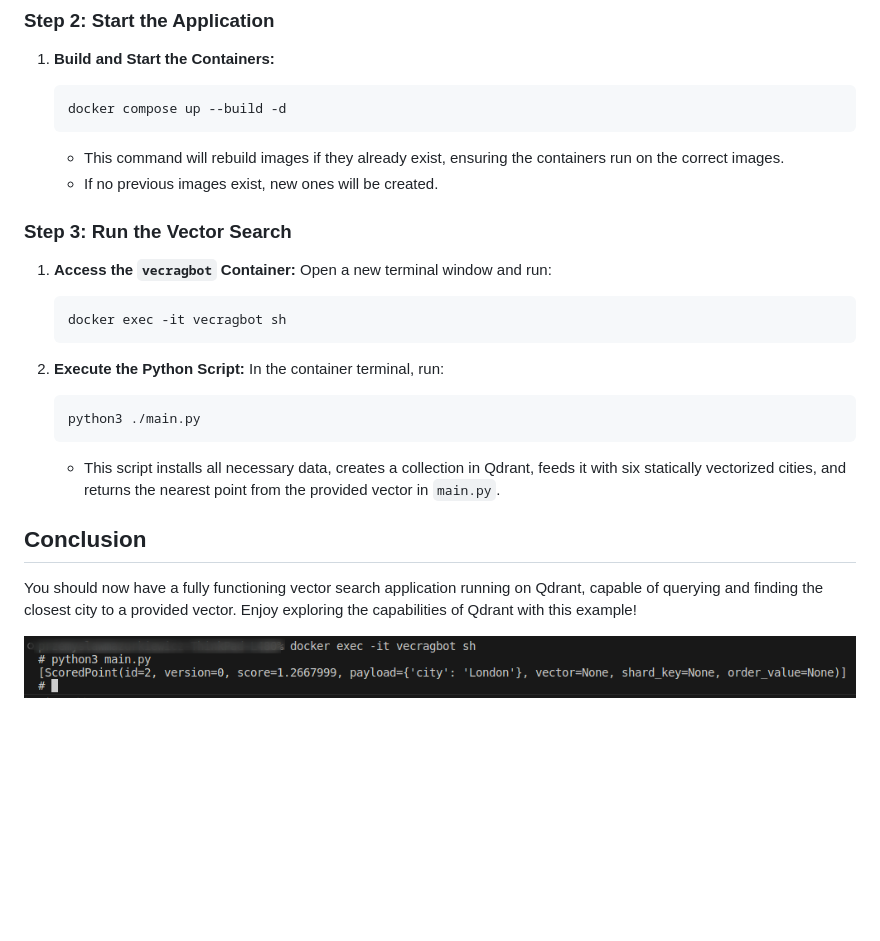
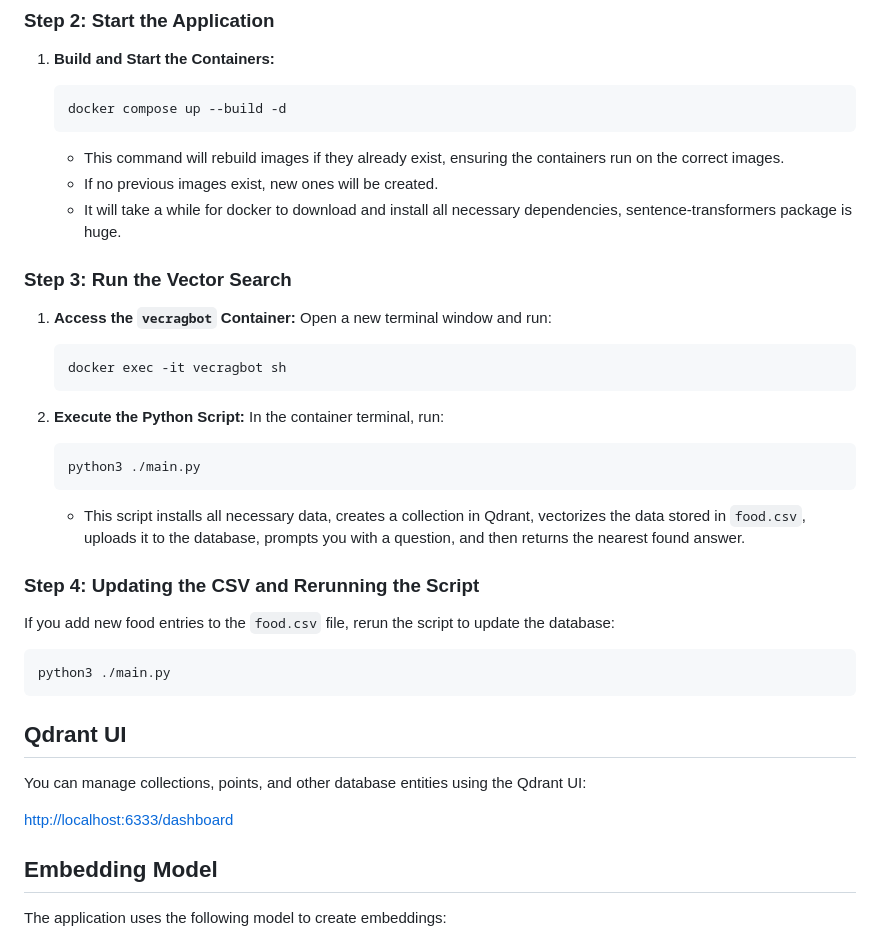
Before and after one commit to PrzeMazur95/VecRagBot, a Markdown page: README.MD, the part around the change printed below. GitHub-like rendering; pictures changed too: doc/app_visualisation.png (deleted); blank space fills up the shorter version.

````diff
--- a/README.MD
+++ b/README.MD
@@ -44,6 +53,7 @@ If you've previously set up the project and want to start fresh, you'll need to
 
    - This command will rebuild images if they already exist, ensuring the containers run on the correct images.
    - If no previous images exist, new ones will be created.
+   - It will take a while for docker to download and install all necessary dependencies, sentence-transformers package is huge.
 
 ### Step 3: Run the Vector Search
 
@@ -59,10 +69,23 @@ If you've previously set up the project and want to start fresh, you'll need to
    python3 ./main.py
    ```
 
-   - This script installs all necessary data, creates a collection in Qdrant, feeds it with six statically vectorized cities, and returns the nearest point from the provided vector in `main.py`.
+   - This script installs all necessary data, creates a collection in Qdrant, vectorizes the data stored in `food.csv`, uploads it to the database, prompts you with a question, and then returns the nearest found answer.
 
-## Conclusion
+### Step 4: Updating the CSV and Rerunning the Script
 
-You should now have a fully functioning vector search application running on Qdrant, capable of querying and finding the closest city to a provided vector. Enjoy exploring the capabilities of Qdrant with this example!
+If you add new food entries to the `food.csv` file, rerun the script to update the database:
 
-![app_visualisation](./doc/app_visualisation.png)
+```sh
+python3 ./main.py
+```
+
+## Qdrant UI
+
+You can manage collections, points, and other database entities using the Qdrant UI:
+
+[http://localhost:6333/dashboard](http://localhost:6333/dashboard)
+
+## Embedding Model
+
+The application uses the following model to create embeddings:
+
````
Also changed, not shown: other parts of README.MD (+24 -5 lines), doc/app_initialization.png (added), doc/containers_starting_process.png (added), doc/started_app.png (added), 4 other files.
